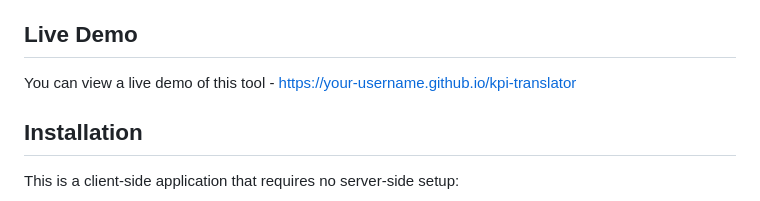
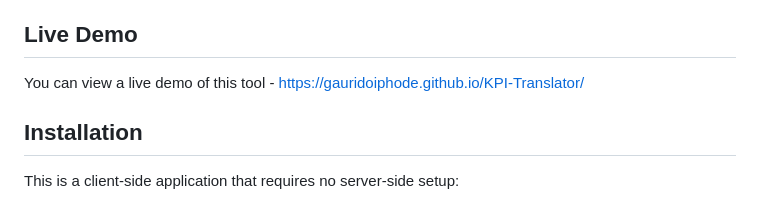
Before and after one commit to gauridoiphode/KPI-Translator, a Markdown page: README.md, the part around the change. GitHub-like rendering.

Commit message:
Updated live demo URL

```diff
--- a/README.md
+++ b/README.md
@@ -28,7 +28,7 @@ The KPI Translator tool provides a web interface to:
 
 ## Live Demo
 
-You can view a live demo of this tool - [https://your-username.github.io/kpi-translator](https://your-username.github.io/kpi-translator)
+You can view a live demo of this tool - [https://gauridoiphode.github.io/KPI-Translator/](https://gauridoiphode.github.io/KPI-Translator/)
 
 ## Installation
 
```
